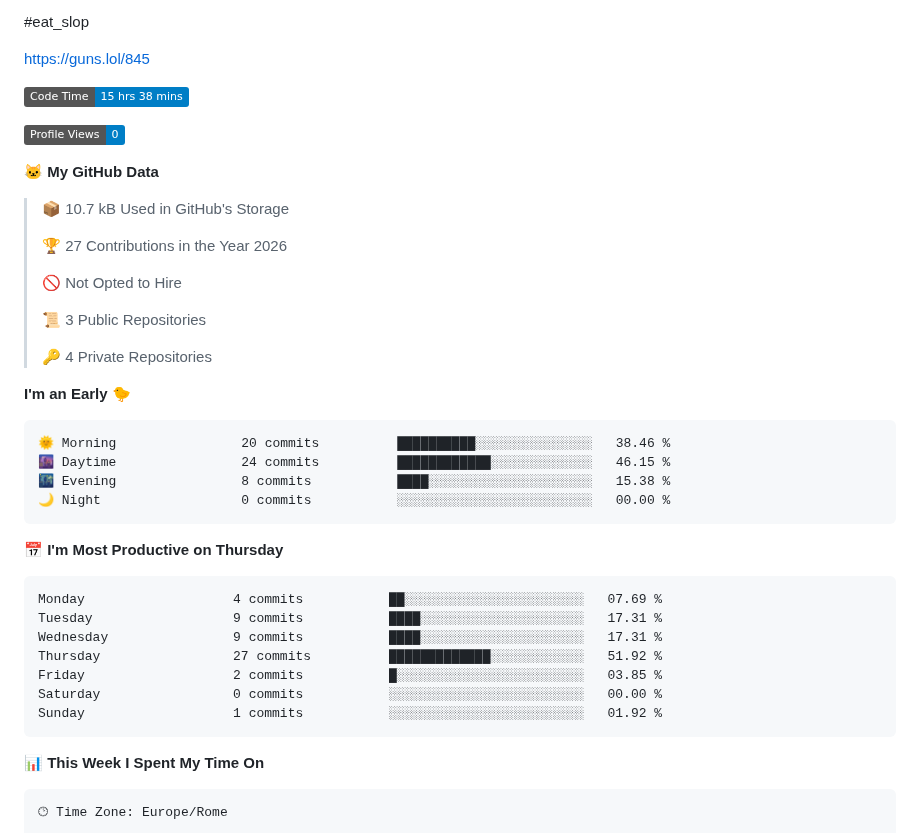
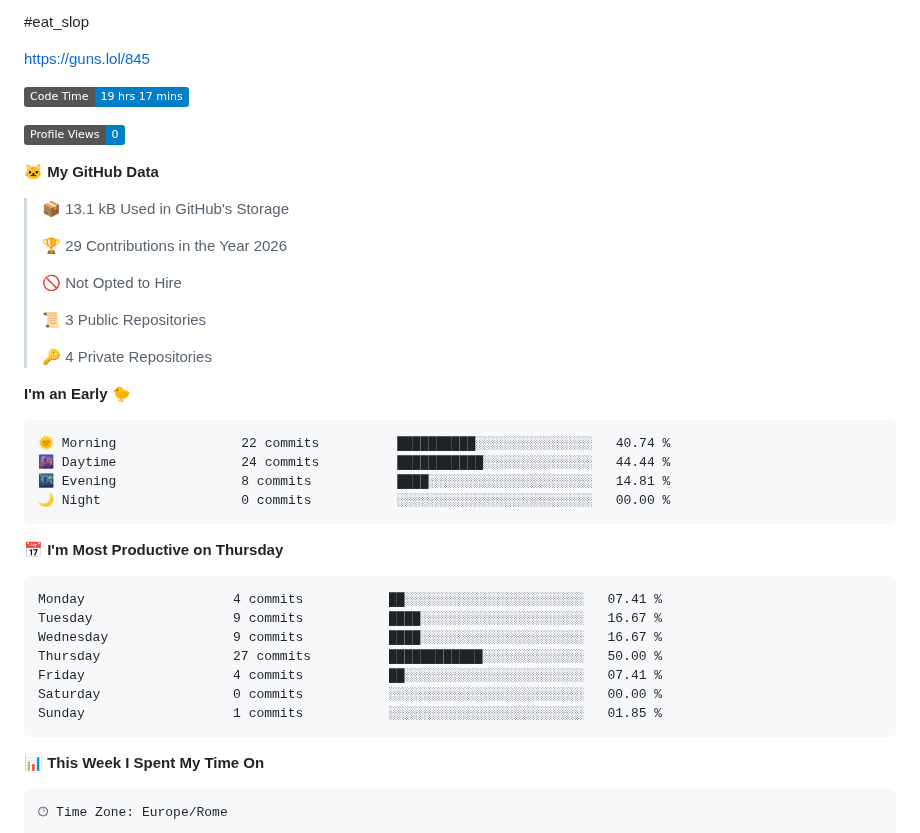
Before and after one commit to u6ma/u6ma, a Markdown page: README.md, the part around one of its changes. GitHub-like rendering; badges without logos.

Commit message:
Updated with Dev Metrics

````diff
--- a/README.md
+++ b/README.md
@@ -5,15 +5,15 @@ bios are cringe
 https://guns.lol/845
 
 <!--START_SECTION:waka-->
-![Code Time](http://img.shields.io/badge/Code%20Time-15%20hrs%2038%20mins-blue?style=flat)
+![Code Time](http://img.shields.io/badge/Code%20Time-19%20hrs%2017%20mins-blue?style=flat)
 
 ![Profile Views](http://img.shields.io/badge/Profile%20Views-0-blue?style=flat)
 
 **🐱 My GitHub Data**
 
-> 📦 10.7 kB Used in GitHub's Storage
+> 📦 13.1 kB Used in GitHub's Storage
  >
-> 🏆 27 Contributions in the Year 2026
+> 🏆 29 Contributions in the Year 2026
  >
 > 🚫 Not Opted to Hire
  >
@@ -24,21 +24,21 @@ https://guns.lol/845
 **I'm an Early 🐤**
 
 ```text
-🌞 Morning                20 commits          ██████████░░░░░░░░░░░░░░░   38.46 %
-🌆 Daytime                24 commits          ████████████░░░░░░░░░░░░░   46.15 %
-🌃 Evening                8 commits           ████░░░░░░░░░░░░░░░░░░░░░   15.38 %
+🌞 Morning                22 commits          ██████████░░░░░░░░░░░░░░░   40.74 %
+🌆 Daytime                24 commits          ███████████░░░░░░░░░░░░░░   44.44 %
+🌃 Evening                8 commits           ████░░░░░░░░░░░░░░░░░░░░░   14.81 %
 🌙 Night                  0 commits           ░░░░░░░░░░░░░░░░░░░░░░░░░   00.00 %
 ```
 📅 **I'm Most Productive on Thursday**
 
 ```text
-Monday                   4 commits           ██░░░░░░░░░░░░░░░░░░░░░░░   07.69 %
-Tuesday                  9 commits           ████░░░░░░░░░░░░░░░░░░░░░   17.31 %
-Wednesday                9 commits           ████░░░░░░░░░░░░░░░░░░░░░   17.31 %
-Thursday                 27 commits          █████████████░░░░░░░░░░░░   51.92 %
-Friday                   2 commits           █░░░░░░░░░░░░░░░░░░░░░░░░   03.85 %
+Monday                   4 commits           ██░░░░░░░░░░░░░░░░░░░░░░░   07.41 %
+Tuesday                  9 commits           ████░░░░░░░░░░░░░░░░░░░░░   16.67 %
+Wednesday                9 commits           ████░░░░░░░░░░░░░░░░░░░░░   16.67 %
+Thursday                 27 commits          ████████████░░░░░░░░░░░░░   50.00 %
+Friday                   4 commits           ██░░░░░░░░░░░░░░░░░░░░░░░   07.41 %
 Saturday                 0 commits           ░░░░░░░░░░░░░░░░░░░░░░░░░   00.00 %
-Sunday                   1 commits           ░░░░░░░░░░░░░░░░░░░░░░░░░   01.92 %
+Sunday                   1 commits           ░░░░░░░░░░░░░░░░░░░░░░░░░   01.85 %
 ```
 
 
````
Also changed, not shown: other parts of README.md (+1 -1 lines), assets/bar_graph.png.
